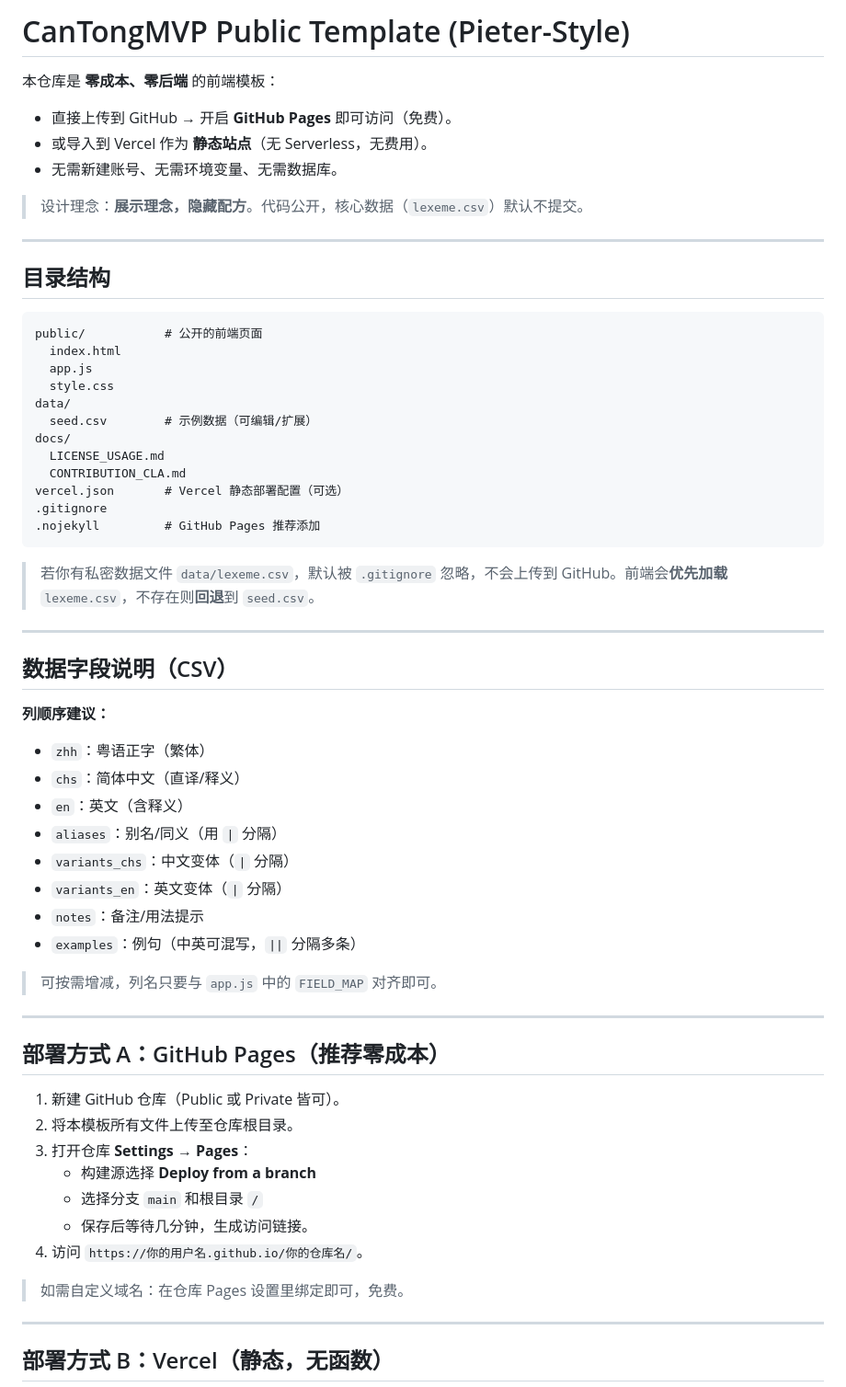
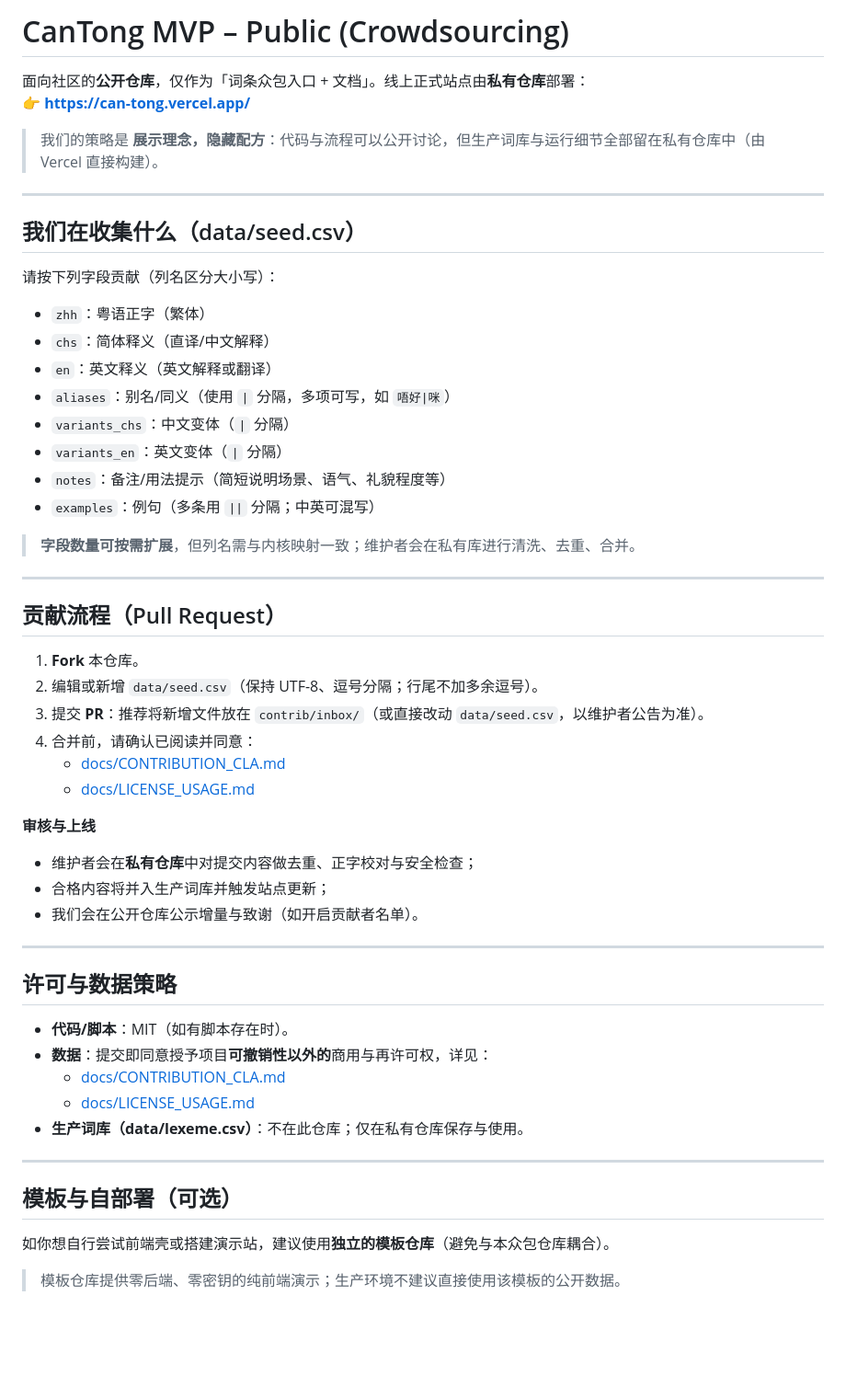
Before and after one commit to Joker9405/-, a Markdown page: README.md, the part around the change printed below. Shown: that part at 92% size. Rendered like a GitHub page; blank space fills up the shorter version.

````diff
--- a/README.md
+++ b/README.md
@@ -1,65 +1,53 @@
-# CanTongMVP Public Template (Pieter-Style)
+# CanTong MVP – Public (Crowdsourcing)
 
-本仓库是 **零成本、零后端** 的前端模板：
-- 直接上传到 GitHub → 开启 **GitHub Pages** 即可访问（免费）。
-- 或导入到 Vercel 作为 **静态站点**（无 Serverless，无费用）。
-- 无需新建账号、无需环境变量、无需数据库。
+面向社区的**公开仓库**，仅作为「词条众包入口 + 文档」。线上正式站点由**私有仓库**部署：
+👉 **https://can-tong.vercel.app/**
 
-> 设计理念：**展示理念，隐藏配方**。代码公开，核心数据（`lexeme.csv`）默认不提交。
+> 我们的策略是 **展示理念，隐藏配方**：代码与流程可以公开讨论，但生产词库与运行细节全部留在私有仓库中（由 Vercel 直接构建）。
 
 ---
 
-## 目录结构
+## 我们在收集什么（data/seed.csv）
+请按下列字段贡献（列名区分大小写）：
 
-```
-public/           # 公开的前端页面
-  index.html
-  app.js
-  style.css
-data/
-  seed.csv        # 示例数据（可编辑/扩展）
-docs/
-  LICENSE_USAGE.md
-  CONTRIBUTION_CLA.md
-vercel.json       # Vercel 静态部署配置（可选）
-.gitignore
-.nojekyll         # GitHub Pages 推荐添加
-```
+- `zhh`：粤语正字（繁体）
+- `chs`：简体释义（直译/中文解释）
+- `en`：英文释义（英文解释或翻译）
+- `aliases`：别名/同义（使用 `|` 分隔，多项可写，如 `唔好|咪`）
+- `variants_chs`：中文变体（`|` 分隔）
+- `variants_en`：英文变体（`|` 分隔）
+- `notes`：备注/用法提示（简短说明场景、语气、礼貌程度等）
+- `examples`：例句（多条用 `||` 分隔；中英可混写）
 
-> 若你有私密数据文件 `data/lexeme.csv`，默认被 `.gitignore` 忽略，不会上传到 GitHub。前端会**优先加载** `lexeme.csv`，不存在则**回退**到 `seed.csv`。
+> **字段数量可按需扩展**，但列名需与内核映射一致；维护者会在私有库进行清洗、去重、合并。
 
 ---
 
-## 数据字段说明（CSV）
+## 贡献流程（Pull Request）
+1. **Fork** 本仓库。
+2. 编辑或新增 `data/seed.csv`（保持 UTF-8、逗号分隔；行尾不加多余逗号）。
+3. 提交 **PR**：推荐将新增文件放在 `contrib/inbox/`（或直接改动 `data/seed.csv`，以维护者公告为准）。
+4. 合并前，请确认已阅读并同意：
+   - [docs/CONTRIBUTION_CLA.md](docs/CONTRIBUTION_CLA.md)
+   - [docs/LICENSE_USAGE.md](docs/LICENSE_USAGE.md)
 
-**列顺序建议：**
-
-- `zhh`：粤语正字（繁体）
-- `chs`：简体中文（直译/释义）
-- `en`：英文（含释义）
-- `aliases`：别名/同义（用 `|` 分隔）
-- `variants_chs`：中文变体（`|` 分隔）
-- `variants_en`：英文变体（`|` 分隔）
-- `notes`：备注/用法提示
-- `examples`：例句（中英可混写，`||` 分隔多条）
-
-> 可按需增减，列名只要与 `app.js` 中的 `FIELD_MAP` 对齐即可。
+**审核与上线**
+- 维护者会在**私有仓库**中对提交内容做去重、正字校对与安全检查；
+- 合格内容将并入生产词库并触发站点更新；
+- 我们会在公开仓库公示增量与致谢（如开启贡献者名单）。
 
 ---
 
-## 部署方式 A：GitHub Pages（推荐零成本）
-
-1. 新建 GitHub 仓库（Public 或 Private 皆可）。
-2. 将本模板所有文件上传至仓库根目录。
-3. 打开仓库 **Settings → Pages**：
-   - 构建源选择 **Deploy from a branch**
-   - 选择分支 `main` 和根目录 `/`
-   - 保存后等待几分钟，生成访问链接。
-4. 访问 `https://你的用户名.github.io/你的仓库名/`。
-
-> 如需自定义域名：在仓库 Pages 设置里绑定即可，免费。
+## 许可与数据策略
+- **代码/脚本**：MIT（如有脚本存在时）。
+- **数据**：提交即同意授予项目**可撤销性以外的**商用与再许可权，详见：
+  - [docs/CONTRIBUTION_CLA.md](docs/CONTRIBUTION_CLA.md)
+  - [docs/LICENSE_USAGE.md](docs/LICENSE_USAGE.md)
+- **生产词库（data/lexeme.csv）**：不在此仓库；仅在私有仓库保存与使用。
 
 ---
 
-## 部署方式 B：Vercel（静态，无函数）
+## 模板与自部署（可选）
+如你想自行尝试前端壳或搭建演示站，建议使用**独立的模板仓库**（避免与本众包仓库耦合）。
+> 模板仓库提供零后端、零密钥的纯前端演示；生产环境不建议直接使用该模板的公开数据。
 
````
Also changed, not shown: other parts of README.md (+24 -33 lines), docs/SYNC.md (added, +162 -0 lines).
